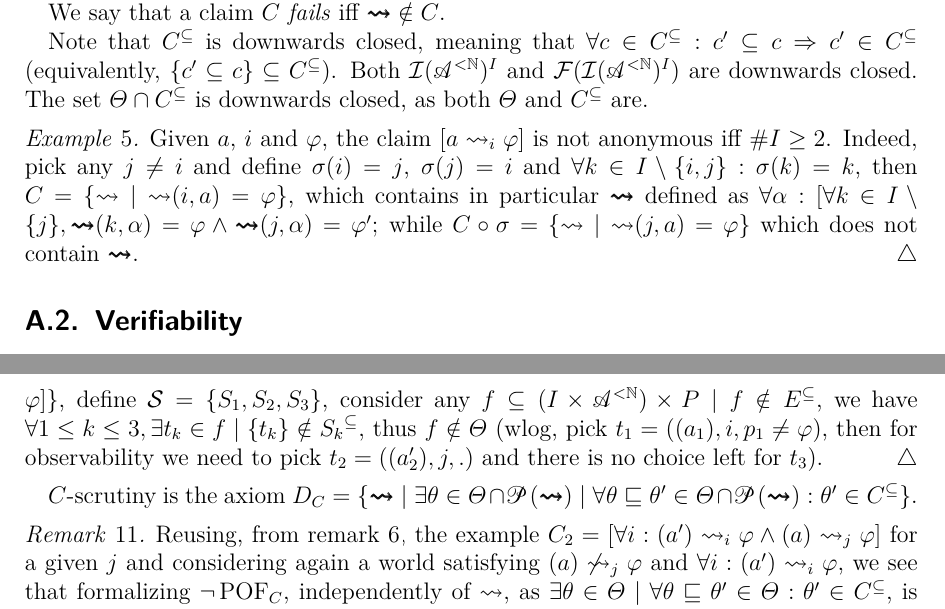
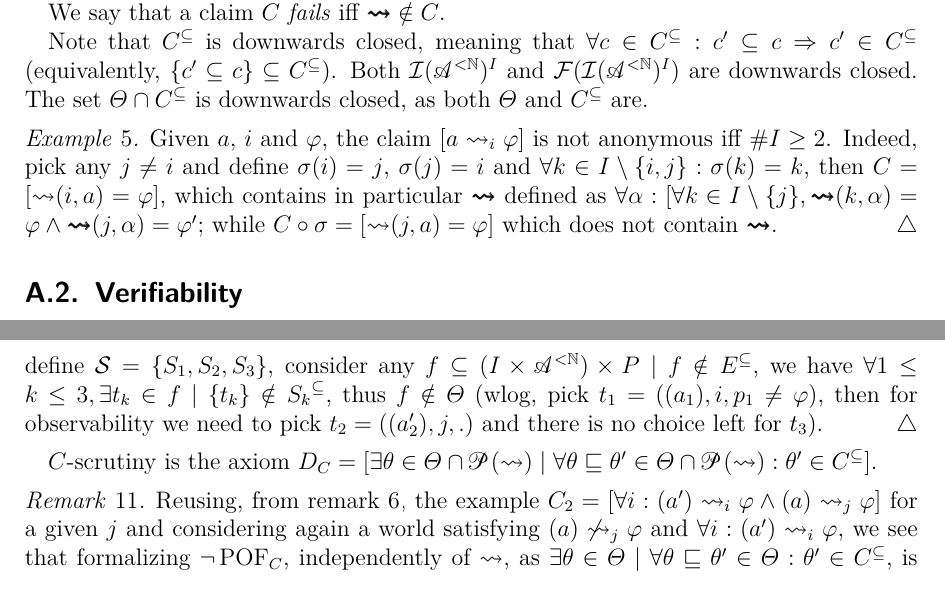
Before and after one commit to oliviercailloux/simple-models-dp, a LaTeX paper (simple.tex): two parts of pages 16 and 23 of 40, joined at a grey line, cut so that both start at the same text. The pictures show the PDF file simple.pdf that the author committed with the source.

Commit message:
notation

```diff
--- a/simple.tex
+++ b/simple.tex
@@ -482,7 +482,7 @@ The set $Θ ∩ C^⊆$ is downwards closed, as both $Θ$ and $C^⊆$ are.
 
 \begin{example}
   \label{ex:anon}
-  Given $a$, $i$ and $φ$, the claim $[a \ileadstog φ]$ is not anonymous iff $\card{I} ≥ 2$. Indeed, pick any $j ≠ i$ and define $σ(i) = j$, $σ(j) = i$ and $∀ k ∈ I ∖ \set{i, j}: σ(k) = k$, then $C = \set{\allleadstog \suchthat \allleadstog(i, a) = φ}$, which contains in particular $\allleadsto$ defined as $∀ \hist: [∀ k ∈ I ∖ \set{j}, \allleadsto(k, \hist) = φ ∧ \allleadsto(j, \hist) = φ'$; while $C ∘ σ = \set{\allleadstog \suchthat \allleadstog(j, a) = φ}$ which does not contain $\allleadsto$.
+  Given $a$, $i$ and $φ$, the claim $[a \ileadstog φ]$ is not anonymous iff $\card{I} ≥ 2$. Indeed, pick any $j ≠ i$ and define $σ(i) = j$, $σ(j) = i$ and $∀ k ∈ I ∖ \set{i, j}: σ(k) = k$, then $C = [\allleadstog(i, a) = φ]$, which contains in particular $\allleadsto$ defined as $∀ \hist: [∀ k ∈ I ∖ \set{j}, \allleadsto(k, \hist) = φ ∧ \allleadsto(j, \hist) = φ'$; while $C ∘ σ = [\allleadstog(j, a) = φ]$ which does not contain $\allleadsto$.
 \end{example}
 
 \subsection{Verifiability}
@@ -831,9 +831,9 @@ Converting a claim to disjunctive normal form is useful to characterize its comp
   if any two influences $a_k, a_{k'}$ fail to convince $i$ or $a'_k, a'_{k'}$ fail to convince $j$, then the third influence $a_{k''}$ convinces $i$ and $a'_{k''}$ convinces $j$.
   The claim is not observationally excludable.
   Indeed,
-  we see that $E = \set{\allleadstog \suchthat [(a_1) \ileadstog φ ∧ (a'_1) \ileadstog[j] φ] ∨ [(a_2) \ileadstog φ ∧ (a'_2) \ileadstog[j] φ] ∨ [(a_3) \ileadstog φ ∧ (a'_3) \ileadstog[j] φ]}$,
+  we see that $E = [((a_1) \ileadstog φ ∧ (a'_1) \ileadstog[j] φ) ∨ ((a_2) \ileadstog φ ∧ (a'_2) \ileadstog[j] φ) ∨ ((a_3) \ileadstog φ ∧ (a'_3) \ileadstog[j] φ)]$,
   and
-  $∀ 1 ≤ k ≤ 3$, define $S_k = \set{\allleadstog \suchthat [(a_k) \ileadstog φ ∧ (a'_k) \ileadstog[j] φ]}$, define $\mathcal{S} = \set{S_1, S_2, S_3}$,
+  $∀ 1 ≤ k ≤ 3$, define $S_k = [(a_k) \ileadstog φ ∧ (a'_k) \ileadstog[j] φ]$, define $\mathcal{S} = \set{S_1, S_2, S_3}$,
   consider any $f ⊆ (I × \allhists) × P \suchthat f ∉ E^⊆$,
   we have $∀ 1 ≤ k ≤ 3, ∃t_k ∈ f \suchthat \set{t_k} ∉ {S_k}^⊆$,
   thus $f ∉ Θ$
@@ -841,7 +841,7 @@ Converting a claim to disjunctive normal form is useful to characterize its comp
 \end{example}
 
 $C$-scrutiny is the axiom $D_C
-= \set{\allleadsto \suchthat ∃θ ∈ Θ ∩ \powerset{\allleadsto} \suchthat ∀θ ⊑ θ' ∈ Θ ∩ \powerset{\allleadsto}: θ' ∈ C^⊆}
+= [∃θ ∈ Θ ∩ \powerset{\allleadstog} \suchthat ∀θ ⊑ θ' ∈ Θ ∩ \powerset{\allleadstog}: θ' ∈ C^⊆]
 $.
 
 \begin{remark}
@@ -2302,7 +2302,7 @@ For this, see \cref{rk:generalTemplateExcluded}.
     The claim $C = [(a_1) \ileadstog p ∧ (a_2) \ileadstog p']$ is falsifiable.
 
     We have $C^⊆ ∩ Θ = \set{θ \suchthat (θ((a_1), i) = ∅ ∨ θ((a_1), i) = p) ∧ (θ((a_2), i) = ∅ ∨ θ((a_2), i) = p')}$.
-    The obs-compatible relations are $\set{\allleadstog \suchthat (a_1) \ileadstog p ∧ (a_2) \ileadstog p'}$.
+    The obs-compatible relations are $[(a_1) \ileadstog p ∧ (a_2) \ileadstog p']$.
   \end{example}
   \begin{example}
     \label{ex:consti2}
@@ -2341,7 +2341,7 @@ For this, see \cref{rk:generalTemplateExcluded}.
 
     Now consider the smaller claim $C' = [(a_1) \ileadstog p]$ (thus $C' \ssub C$).
     It yields a smaller set ${C'}^⊆ ∩ Θ = \set{θ \suchthat (θ((a_1), i) = ∅ ∨ θ((a_1), i) = p)}$.
-    The obs-compatible relations are the smaller set $\set{\allleadstog \suchthat (a_1) \ileadstog p}$.
+    The obs-compatible relations are the smaller set $[(a_1) \ileadstog p]$.
     Thus, $C'$ is falsifiable.
 
     Note that any claim $C^{\prime\prime}$ bigger than $C$ is unfalsifiable as well, unless trivial:
@@ -3354,7 +3354,7 @@ $((a_j), …, a_k)$ convincing ; $a_k$ not decisive (or $(a_k)$ not convincing?)
 
   \subsection{Closure under undistinguishability}
   The following procedure permits to determine whether a claim is falsifiable.
-  Given a set of observations $S ⊆ Θ$, define the relations that are observation-compatible with $S$ as $E(S) = \set{\allleadstog ∈ \allleadstos \suchthat ∀ θ ∈ Θ: \allleadstog ∩ θ ∈ S}$.
+  Given a set of observations $S ⊆ Θ$, define the relations that are observation-compatible with $S$ as $E(S) = [∀ θ ∈ Θ: \allleadstog ∩ θ ∈ S]$.
   Given a claim $C$, define the set of its observation-compatible relations as $E(C) = E(C^⊆ ∩ Θ)$ (reusing the letter $E$ by abuse of notation).
   Note that this set extends $C$, in the sense that $C ⊆ E(C)$.
   The claim $C$ is falsifiable iff it is closed under extension to observation-compatible relations, that is, iff $E(C) ⊆ C$.
```
Also changed, not shown: simple.pdf, simple.tex (8 more changed lines).
